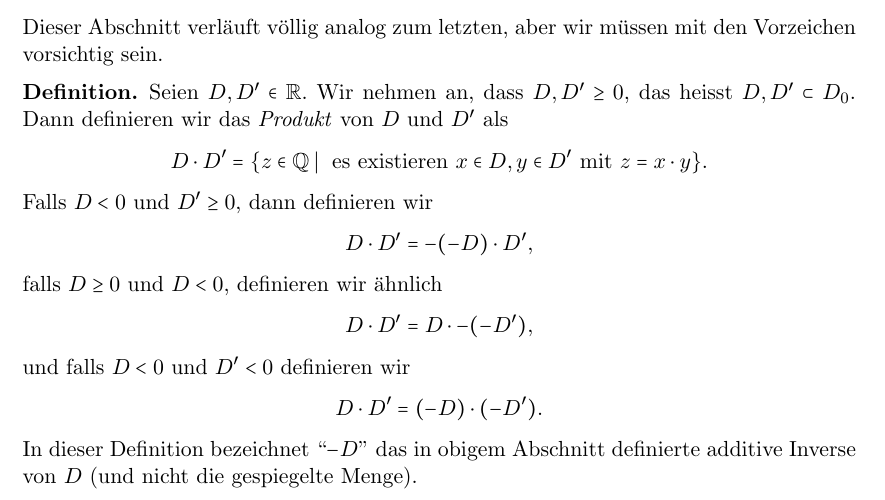
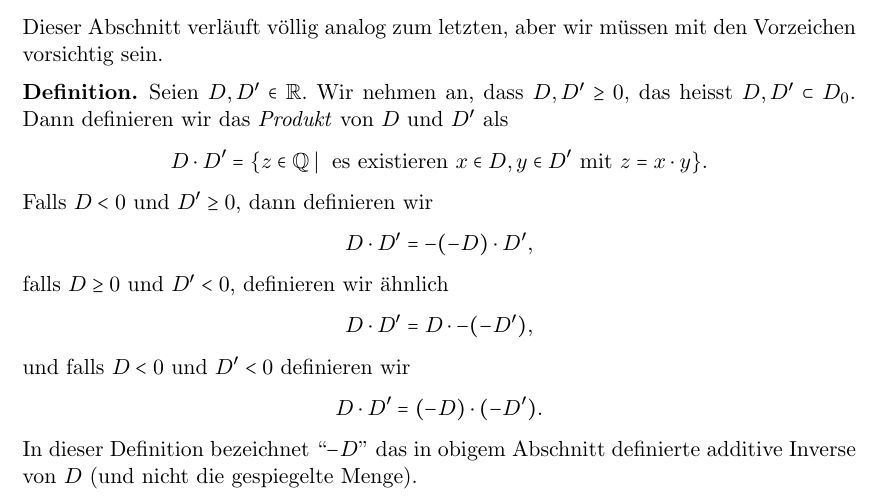
Before and after one commit to raw-bacon/ana1-notes, a LaTeX document (chapter1/chapter1.tex): part of page 15 of 17, cut so that both start at the same text. Compiled offline with pdfLaTeX.

Commit message:
corrected shilas' mistake

```diff
--- a/chapter1/chapter1.tex
+++ b/chapter1/chapter1.tex
@@ -959,7 +959,7 @@ von $D$ und $D'$ als
   y \in D' \textup{ mit } z = x \cdot y\}.\]
 Falls $D < 0$ und $D' \geq 0$, dann definieren wir
 \[D \cdot D' = -(-D) \cdot D',\]
-falls $D \geq 0$ und $D < 0$, definieren wir ähnlich
+falls $D \geq 0$ und $D' < 0$, definieren wir ähnlich
 \[D \cdot D' = D \cdot -(-D'),\]
 und falls $D < 0$ und $D' < 0$ definieren wir
 \[D \cdot D' = (-D) \cdot (-D').\]
```
Also changed, not shown: main.pdf.
